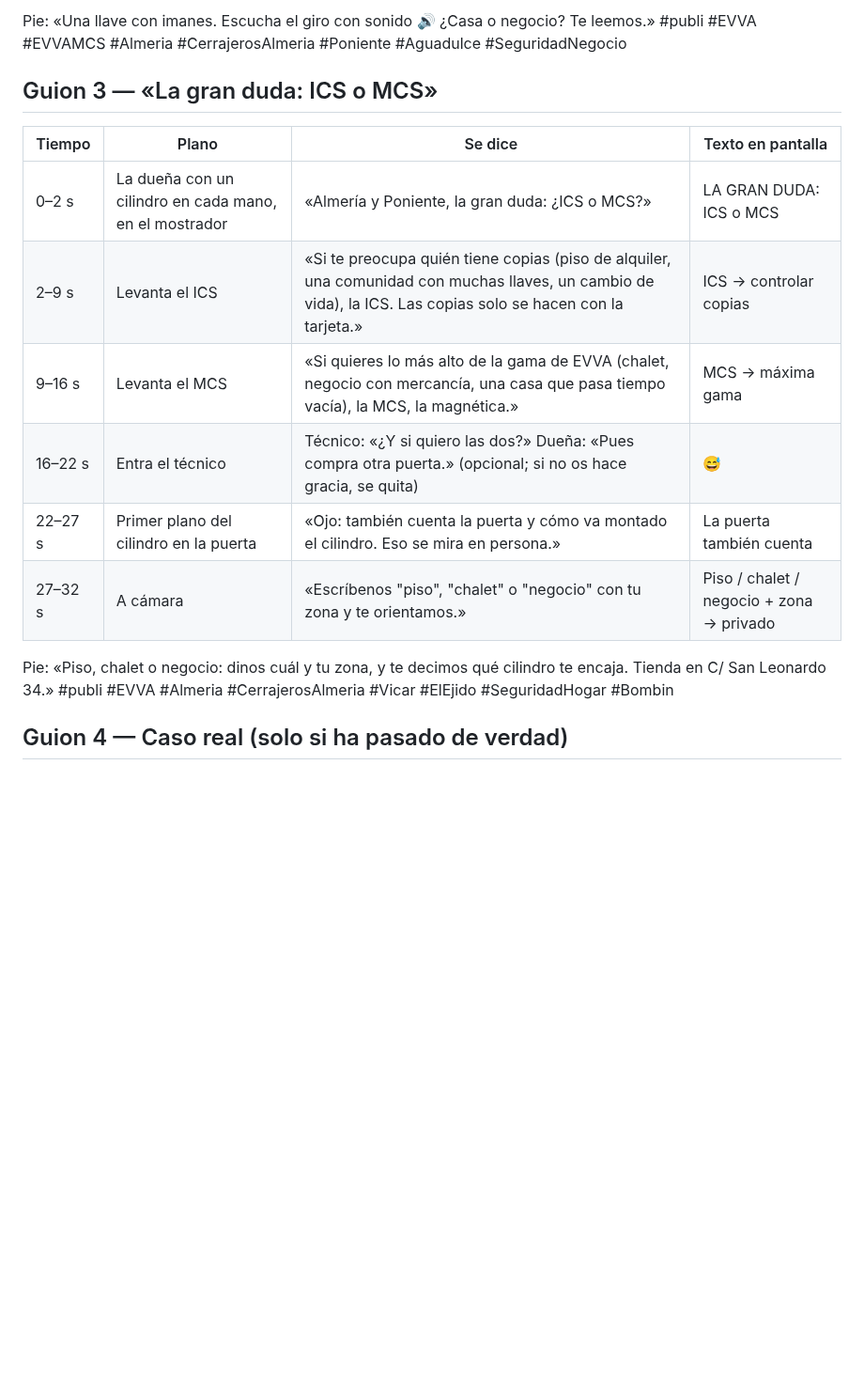
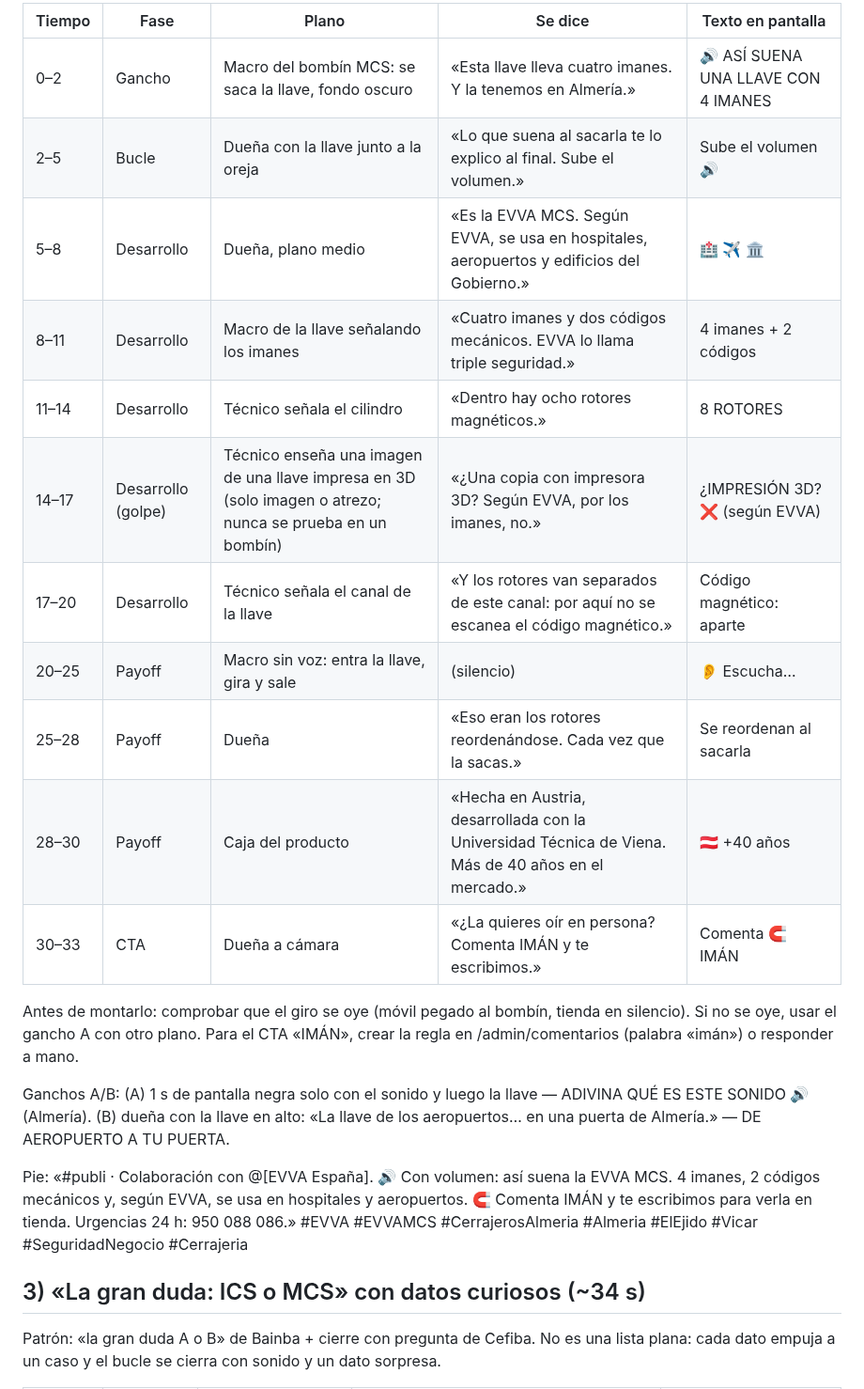
Before and after one commit to Iberica22/Iberica-BOT, a Markdown page: CAMPANA-EVVA-ICS-MCS.md, the part around one of its changes. Shown at 94% size. Rendered like a GitHub page; blank space fills up the shorter version.

```diff
--- a/CAMPANA-EVVA-ICS-MCS.md
+++ b/CAMPANA-EVVA-ICS-MCS.md
@@ -34,21 +39,32 @@ Colaboración con @[cuenta de EVVA España].» #publi #EVVA #EVVAICS #Almeria
 
-Pie: «Una llave con imanes. Escucha el giro con sonido 🔊 ¿Casa o negocio? Te leemos.»
-#publi #EVVA #EVVAMCS #Almeria #CerrajerosAlmeria #Poniente #Aguadulce #SeguridadNegocio
+| Tiempo | Fase | Plano | Se dice | Texto en pantalla |
+|---|---|---|---|---|
+| 0–2 | Gancho | Macro del bombín MCS: se saca la llave, fondo oscuro | «Esta llave lleva cuatro imanes. Y la tenemos en Almería.» | 🔊 ASÍ SUENA UNA LLAVE CON 4 IMANES |
+| 2–5 | Bucle | Dueña con la llave junto a la oreja | «Lo que suena al sacarla te lo explico al final. Sube el volumen.» | Sube el volumen 🔊 |
+| 5–8 | Desarrollo | Dueña, plano medio | «Es la EVVA MCS. Según EVVA, se usa en hospitales, aeropuertos y edificios del Gobierno.» | 🏥 ✈️ 🏛️ |
+| 8–11 | Desarrollo | Macro de la llave señalando los imanes | «Cuatro imanes y dos códigos mecánicos. EVVA lo llama triple seguridad.» | 4 imanes + 2 códigos |
+| 11–14 | Desarrollo | Técnico señala el cilindro | «Dentro hay ocho rotores magnéticos.» | 8 ROTORES |
+| 14–17 | Desarrollo (golpe) | Técnico enseña una imagen de una llave impresa en 3D (solo imagen o atrezo; nunca se prueba en un bombín) | «¿Una copia con impresora 3D? Según EVVA, por los imanes, no.» | ¿IMPRESIÓN 3D? ❌ (según EVVA) |
+| 17–20 | Desarrollo | Técnico señala el canal de la llave | «Y los rotores van separados de este canal: por aquí no se escanea el código magnético.» | Código magnético: aparte |
+| 20–25 | Payoff | Macro sin voz: entra la llave, gira y sale | (silencio) | 👂 Escucha… |
+| 25–28 | Payoff | Dueña | «Eso eran los rotores reordenándose. Cada vez que la sacas.» | Se reordenan al sacarla |
+| 28–30 | Payoff | Caja del producto | «Hecha en Austria, desarrollada con la Universidad Técnica de Viena. Más de 40 años en el mercado.» | 🇦🇹 +40 años |
+| 30–33 | CTA | Dueña a cámara | «¿La quieres oír en persona? Comenta IMÁN y te escribimos.» | Comenta 🧲 IMÁN |
 
-## Guion 3 — «La gran duda: ICS o MCS»
+Antes de montarlo: comprobar que el giro se oye (móvil pegado al bombín, tienda en
+silencio). Si no se oye, usar el gancho A con otro plano. Para el CTA «IMÁN», crear la
+regla en /admin/comentarios (palabra «imán») o responder a mano.
 
-| Tiempo | Plano | Se dice | Texto en pantalla |
-|---|---|---|---|
-| 0–2 s | La dueña con un cilindro en cada mano, en el mostrador | «Almería y Poniente, la gran duda: ¿ICS o MCS?» | LA GRAN DUDA: ICS o MCS |
-| 2–9 s | Levanta el ICS | «Si te preocupa quién tiene copias (piso de alquiler, una comunidad con muchas llaves, un cambio de vida), la ICS. Las copias solo se hacen con la tarjeta.» | ICS → controlar copias |
-| 9–16 s | Levanta el MCS | «Si quieres lo más alto de la gama de EVVA (chalet, negocio con mercancía, una casa que pasa tiempo vacía), la MCS, la magnética.» | MCS → máxima gama |
-| 16–22 s | Entra el técnico | Técnico: «¿Y si quiero las dos?» Dueña: «Pues compra otra puerta.» (opcional; si no os hace gracia, se quita) | 😅 |
-| 22–27 s | Primer plano del cilindro en la puerta | «Ojo: también cuenta la puerta y cómo va montado el cilindro. Eso se mira en persona.» | La puerta también cuenta |
-| 27–32 s | A cámara | «Escríbenos "piso", "chalet" o "negocio" con tu zona y te orientamos.» | Piso / chalet / negocio + zona → privado |
+Ganchos A/B: (A) 1 s de pantalla negra solo con el sonido y luego la llave —
+ADIVINA QUÉ ES ESTE SONIDO 🔊 (Almería). (B) dueña con la llave en alto: «La llave de
+los aeropuertos… en una puerta de Almería.» — DE AEROPUERTO A TU PUERTA.
 
-Pie: «Piso, chalet o negocio: dinos cuál y tu zona, y te decimos qué cilindro te encaja.
-Tienda en C/ San Leonardo 34.» #publi #EVVA #Almeria #CerrajerosAlmeria #Vicar
-#ElEjido #SeguridadHogar #Bombin
+Pie: «#publi · Colaboración con @[EVVA España]. 🔊 Con volumen: así suena la EVVA MCS.
+4 imanes, 2 códigos mecánicos y, según EVVA, se usa en hospitales y aeropuertos.
+🧲 Comenta IMÁN y te escribimos para verla en tienda. Urgencias 24 h: 950 088 086.»
+#EVVA #EVVAMCS #CerrajerosAlmeria #Almeria #ElEjido #Vicar #SeguridadNegocio #Cerrajeria
 
-## Guion 4 — Caso real (solo si ha pasado de verdad)
+## 3) «La gran duda: ICS o MCS» con datos curiosos (~34 s)
+Patrón: «la gran duda A o B» de Bainba + cierre con pregunta de Cefiba. No es una lista
+plana: cada dato empuja a un caso y el bucle se cierra con sonido y un dato sorpresa.
 
```
Also changed, not shown: other parts of CAMPANA-EVVA-ICS-MCS.md (+72 -53 lines).
